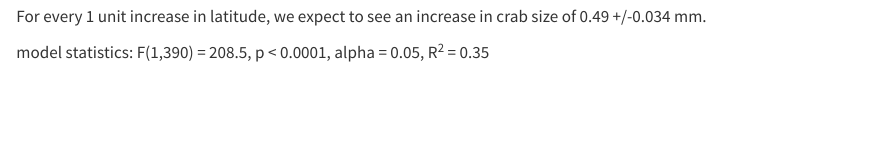
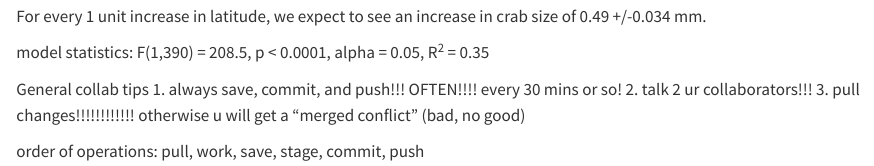
Before and after one commit to aidan-robertson/envs193ds-workshop-09_5pm, a Quarto document (workshop9-collab.qmd): the page in a window 1100 px wide, from 1310 px down. Rendered offline with R 4.5, knitr and Pandoc in place of Quarto, with nearby package versions; some code elsewhere in the file could not run offline.

Commit message:
tips 4 collab

````diff
--- a/workshop9-collab.qmd
+++ b/workshop9-collab.qmd
@@ -41,9 +46,16 @@ interpret model
 summary(crab_model) # look at results
 ```
 
-Slope: 0.49 +/-0.034
-Y-intercept: -3.6 +/-1.27
+Slope: 0.49 +/-0.034 Y-intercept: -3.6 +/-1.27
 
 For every 1 unit increase in latitude, we expect to see an increase in crab size of 0.49 +/-0.034 mm.
 
-model statistics: F(1,390) = 208.5, p < 0.0001, alpha = 0.05, R^2^ = 0.35
+model statistics: F(1,390) = 208.5, p \< 0.0001, alpha = 0.05, R^2^ = 0.35
+
+General collab tips
+1. always save, commit, and push!!!  OFTEN!!!! every 30 mins or so!
+2. talk 2 ur collaborators!!!
+3. pull changes!!!!!!!!!!!! otherwise u will get a "merged conflict" (bad, no good)
+
+order of operations:
+pull, work, save, stage, commit, push
````
Also changed, not shown: workshop9-collab.qmd (5 more changed lines).
